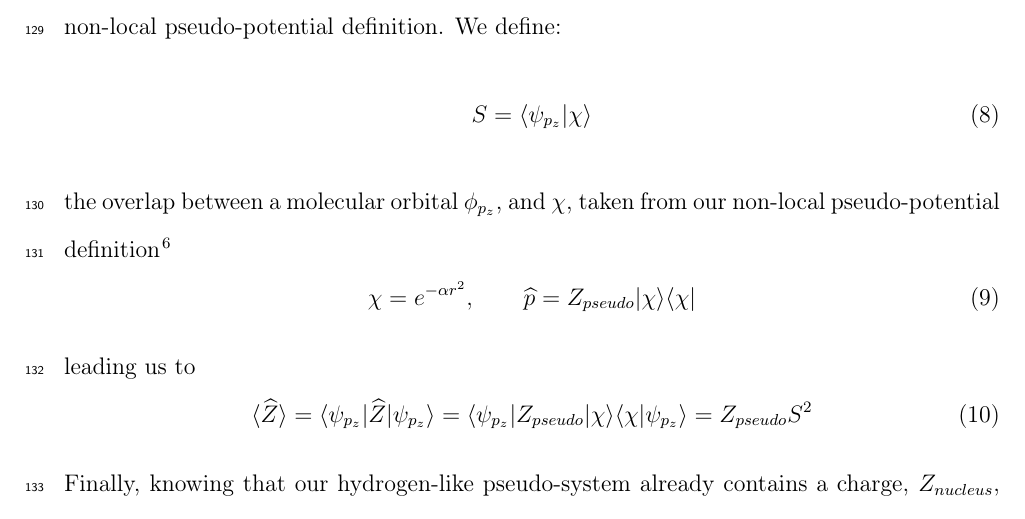
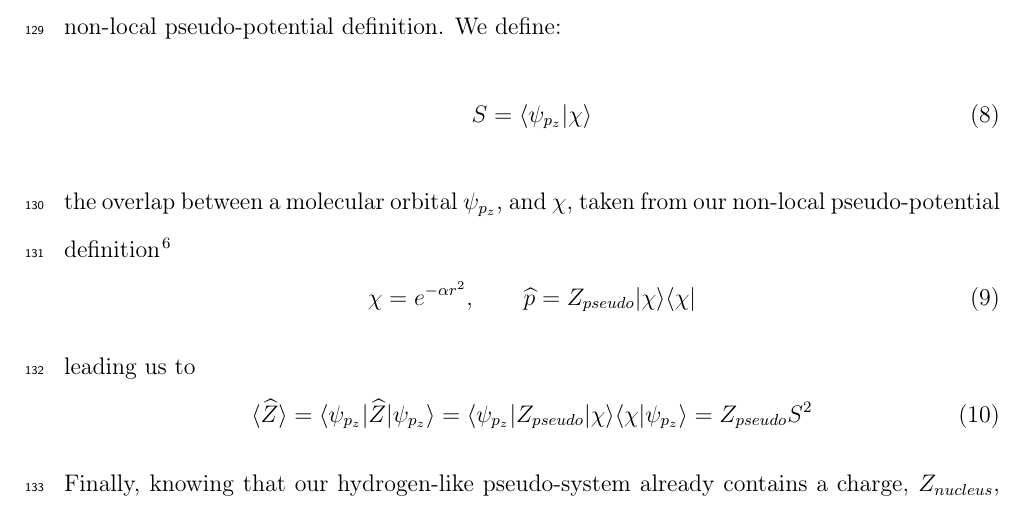
Before and after one commit to cvzj57/paper_06_17, a LaTeX paper (main.tex): part of page 7 of 21, cut so that both start at the same text. Compiled offline with pdfLaTeX.

Commit message:
phi -> psi 2

```diff
--- a/main.tex
+++ b/main.tex
@@ -390,7 +390,7 @@ Next, we need to find a value for \( \langle r \rangle \). We can do this by cal
 \begin{equation}
 S = \langle \psi_{p_{z}} | \chi \rangle
 \end{equation}
-the overlap between a molecular orbital \(\phi_{p_{z}}\), and \(\chi\), taken from our non-local pseudo-potential definition \cite{huzinaga_effective_1991}
+the overlap between a molecular orbital \(\psi_{p_{z}}\), and \(\chi\), taken from our non-local pseudo-potential definition \cite{huzinaga_effective_1991}
 \begin{equation}
 \chi = e^{-\alpha r^{2}},\qquad \widehat{p} = Z_{pseudo} | \chi \rangle \langle \chi |
 \end{equation}
```
